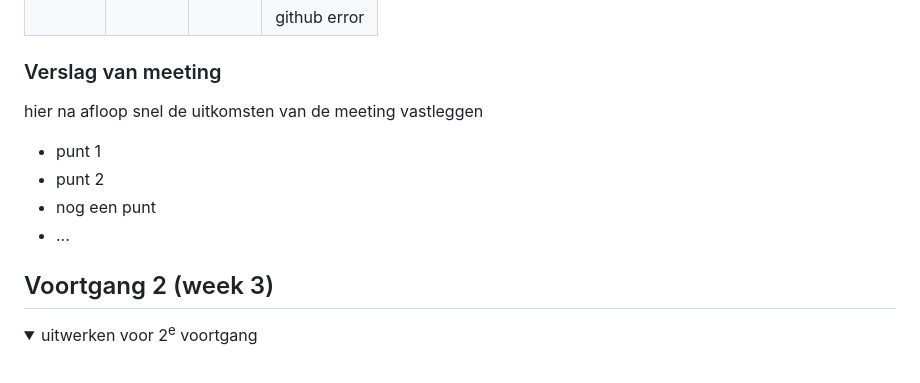
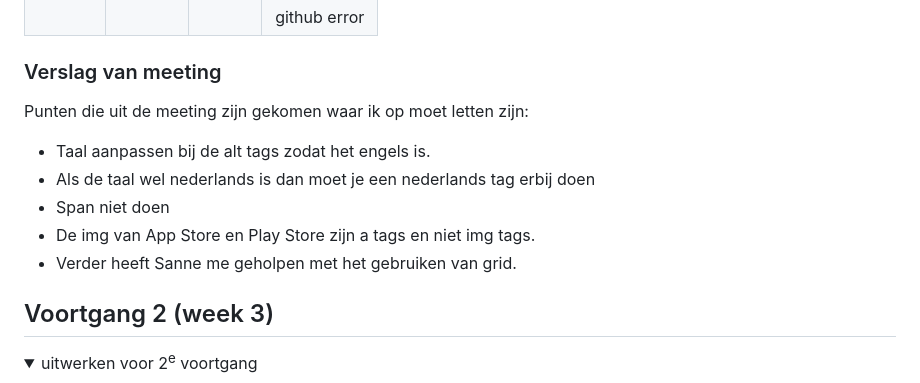
Before and after one commit to Kimbras/basiswebsite, a Markdown page: README.md, the part around the change. Rendered like a GitHub page; folded sections open.

```diff
--- a/README.md
+++ b/README.md
@@ -120,12 +120,14 @@ WCAG checklist
 
 
   ### Verslag van meeting
-  hier na afloop snel de uitkomsten van de meeting vastleggen
+Punten die uit de meeting zijn gekomen waar ik op moet letten zijn:
 
-  - punt 1
-  - punt 2
-  - nog een punt
-  - ...
+- Taal aanpassen bij de alt tags zodat het engels is.
+- Als de taal wel nederlands is dan moet je een nederlands tag erbij doen
+- Span niet doen
+- De img van App Store en Play Store zijn a tags en niet img tags.
+- Verder heeft Sanne me geholpen met het gebruiken van grid.
+
 
 </details>
 
```
